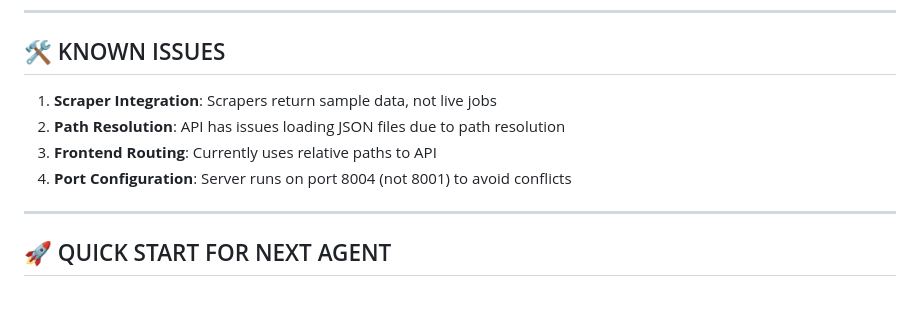
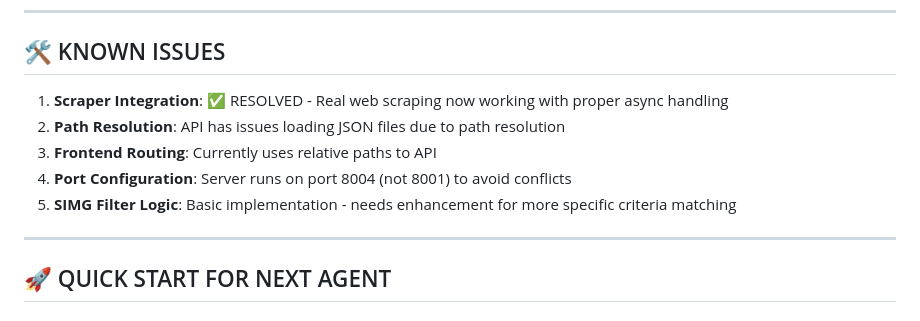
Before and after one commit to cjarno/simg_dashboard, a Markdown page: DEVELOPMENT_STATUS.md, the part around one of its changes. GitHub-like rendering.

```diff
--- a/DEVELOPMENT_STATUS.md
+++ b/DEVELOPMENT_STATUS.md
@@ -171,10 +182,11 @@ python -m uvicorn main:app --host 0.0.0.0 --port 8004 --log-level info --reload
 
 ## 🛠️ KNOWN ISSUES
 
-1. **Scraper Integration**: Scrapers return sample data, not live jobs
+1. **Scraper Integration**: ✅ RESOLVED - Real web scraping now working with proper async handling
 2. **Path Resolution**: API has issues loading JSON files due to path resolution
 3. **Frontend Routing**: Currently uses relative paths to API
 4. **Port Configuration**: Server runs on port 8004 (not 8001) to avoid conflicts
+5. **SIMG Filter Logic**: Basic implementation - needs enhancement for more specific criteria matching
 
 ---
 
```
Also changed, not shown: other parts of DEVELOPMENT_STATUS.md (+16 -5 lines).
